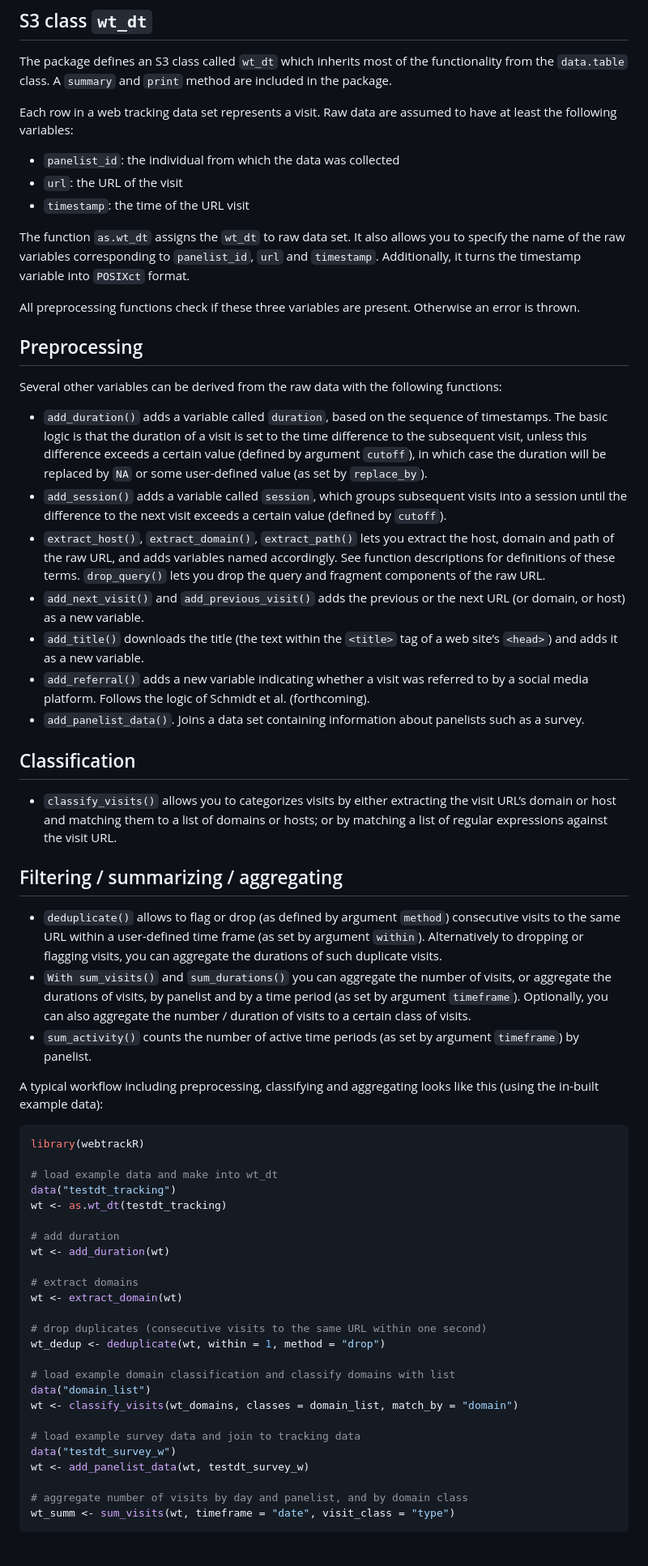
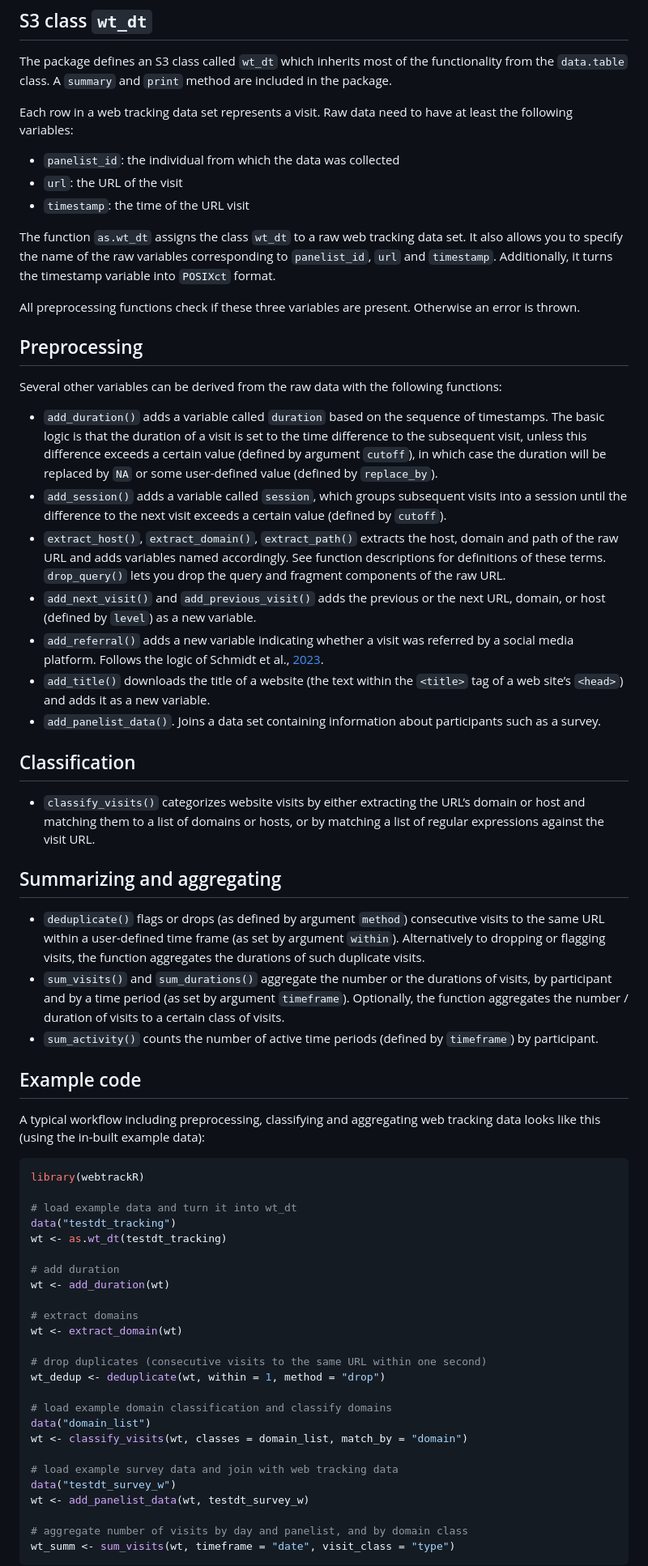
Before and after one commit to gesistsa/webtrackR, a Markdown page: README.md, the part around the change printed below. Shown: that part at 81% size. Rendered like a GitHub page; blank space fills up the shorter version.

Commit message:
render readme

````diff
--- a/README.md
+++ b/README.md
@@ -41,17 +43,17 @@ The package defines an S3 class called `wt_dt` which inherits most of
 the functionality from the `data.table` class. A `summary` and `print`
 method are included in the package.
 
-Each row in a web tracking data set represents a visit. Raw data are
-assumed to have at least the following variables:
+Each row in a web tracking data set represents a visit. Raw data need to
+have at least the following variables:
 
 - `panelist_id`: the individual from which the data was collected
 - `url`: the URL of the visit
 - `timestamp`: the time of the URL visit
 
-The function `as.wt_dt` assigns the `wt_dt` to raw data set. It also
-allows you to specify the name of the raw variables corresponding to
-`panelist_id`, `url` and `timestamp`. Additionally, it turns the
-timestamp variable into `POSIXct` format.
+The function `as.wt_dt` assigns the class `wt_dt` to a raw web tracking
+data set. It also allows you to specify the name of the raw variables
+corresponding to `panelist_id`, `url` and `timestamp`. Additionally, it
+turns the timestamp variable into `POSIXct` format.
 
 All preprocessing functions check if these three variables are present.
 Otherwise an error is thrown.
@@ -61,59 +63,60 @@ Otherwise an error is thrown.
 Several other variables can be derived from the raw data with the
 following functions:
 
-- `add_duration()` adds a variable called `duration`, based on the
+- `add_duration()` adds a variable called `duration` based on the
   sequence of timestamps. The basic logic is that the duration of a
   visit is set to the time difference to the subsequent visit, unless
   this difference exceeds a certain value (defined by argument
   `cutoff`), in which case the duration will be replaced by `NA` or some
-  user-defined value (as set by `replace_by`).
+  user-defined value (defined by `replace_by`).
 - `add_session()` adds a variable called `session`, which groups
   subsequent visits into a session until the difference to the next
   visit exceeds a certain value (defined by `cutoff`).
-- `extract_host()`, `extract_domain()`, `extract_path()` lets you
-  extract the host, domain and path of the raw URL, and adds variables
-  named accordingly. See function descriptions for definitions of these
-  terms. `drop_query()` lets you drop the query and fragment components
-  of the raw URL.
+- `extract_host()`, `extract_domain()`, `extract_path()` extracts the
+  host, domain and path of the raw URL and adds variables named
+  accordingly. See function descriptions for definitions of these terms.
+  `drop_query()` lets you drop the query and fragment components of the
+  raw URL.
 - `add_next_visit()` and `add_previous_visit()` adds the previous or the
-  next URL (or domain, or host) as a new variable.
-- `add_title()` downloads the title (the text within the `<title>` tag
-  of a web site’s `<head>`) and adds it as a new variable.
+  next URL, domain, or host (defined by `level`) as a new variable.
 - `add_referral()` adds a new variable indicating whether a visit was
-  referred to by a social media platform. Follows the logic of Schmidt
-  et al. (forthcoming).
+  referred by a social media platform. Follows the logic of Schmidt et
+  al., [2023](https://doi.org/10.31235/osf.io/cks68).
+- `add_title()` downloads the title of a website (the text within the
+  `<title>` tag of a web site’s `<head>`) and adds it as a new variable.
 - `add_panelist_data()`. Joins a data set containing information about
-  panelists such as a survey.
+  participants such as a survey.
 
 ## Classification
 
-- `classify_visits()` allows you to categorizes visits by either
-  extracting the visit URL’s domain or host and matching them to a list
-  of domains or hosts; or by matching a list of regular expressions
-  against the visit URL.
+- `classify_visits()` categorizes website visits by either extracting
+  the URL’s domain or host and matching them to a list of domains or
+  hosts, or by matching a list of regular expressions against the visit
+  URL.
 
-## Filtering / summarizing / aggregating
+## Summarizing and aggregating
 
-- `deduplicate()` allows to flag or drop (as defined by argument
-  `method`) consecutive visits to the same URL within a user-defined
-  time frame (as set by argument `within`). Alternatively to dropping or
-  flagging visits, you can aggregate the durations of such duplicate
+- `deduplicate()` flags or drops (as defined by argument `method`)
+  consecutive visits to the same URL within a user-defined time frame
+  (as set by argument `within`). Alternatively to dropping or flagging
+  visits, the function aggregates the durations of such duplicate
   visits.
-- `With sum_visits()` and `sum_durations()` you can aggregate the number
-  of visits, or aggregate the durations of visits, by panelist and by a
-  time period (as set by argument `timeframe`). Optionally, you can also
-  aggregate the number / duration of visits to a certain class of
-  visits.
-- `sum_activity()` counts the number of active time periods (as set by
-  argument `timeframe`) by panelist.
+- `sum_visits()` and `sum_durations()` aggregate the number or the
+  durations of visits, by participant and by a time period (as set by
+  argument `timeframe`). Optionally, the function aggregates the number
+  / duration of visits to a certain class of visits.
+- `sum_activity()` counts the number of active time periods (defined by
+  `timeframe`) by participant.
+
+## Example code
 
 A typical workflow including preprocessing, classifying and aggregating
-looks like this (using the in-built example data):
+web tracking data looks like this (using the in-built example data):
 
 ``` r
 library(webtrackR)
 
-# load example data and make into wt_dt
+# load example data and turn it into wt_dt
 data("testdt_tracking")
 wt <- as.wt_dt(testdt_tracking)
 
@@ -126,11 +129,11 @@ wt <- extract_domain(wt)
 # drop duplicates (consecutive visits to the same URL within one second)
 wt_dedup <- deduplicate(wt, within = 1, method = "drop")
 
-# load example domain classification and classify domains with list
+# load example domain classification and classify domains
 data("domain_list")
-wt <- classify_visits(wt_domains, classes = domain_list, match_by = "domain")
+wt <- classify_visits(wt, classes = domain_list, match_by = "domain")
 
-# load example survey data and join to tracking data
+# load example survey data and join with web tracking data
 data("testdt_survey_w")
 wt <- add_panelist_data(wt, testdt_survey_w)
 
````
Also changed, not shown: other parts of README.md (+14 -9 lines).
